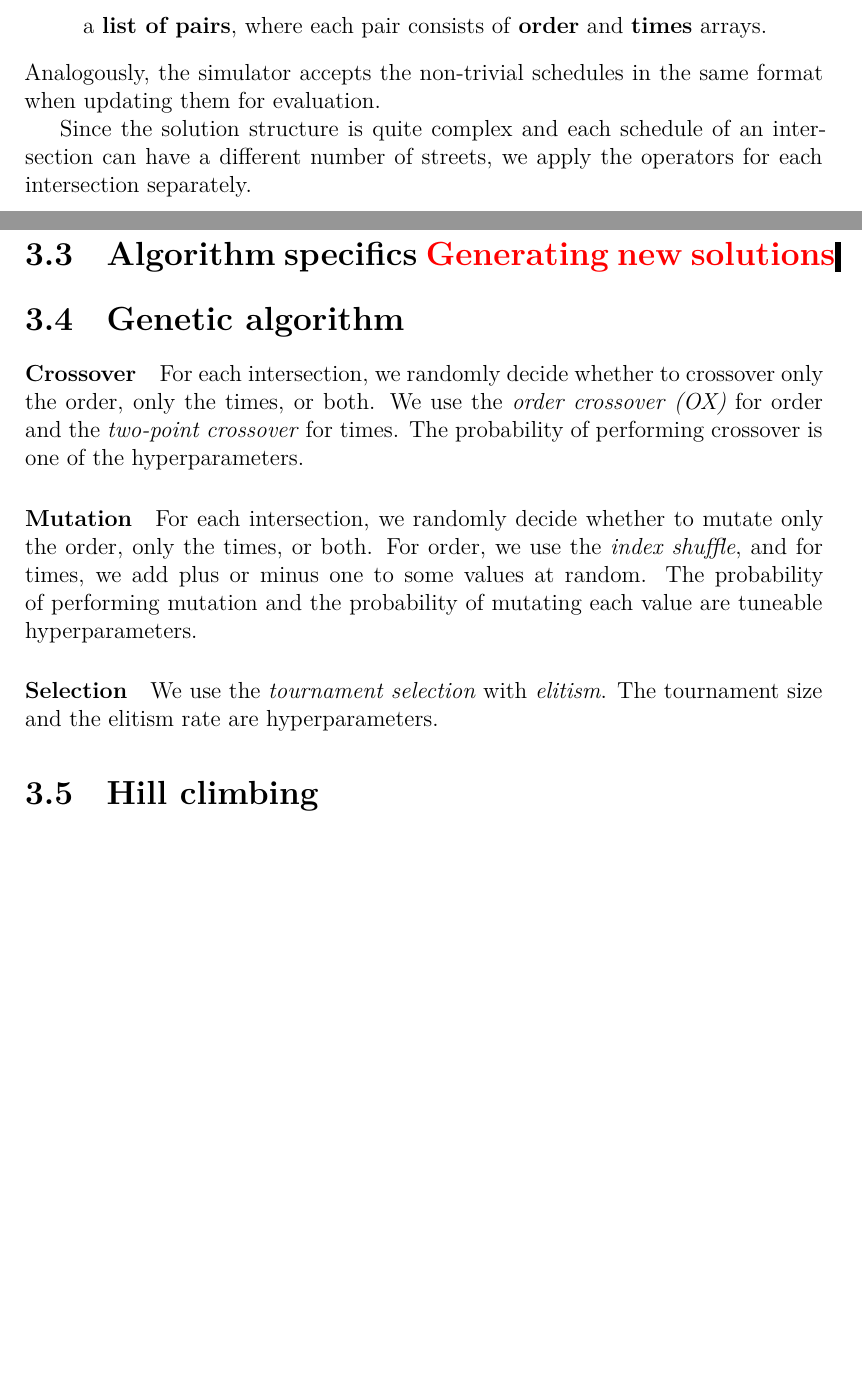
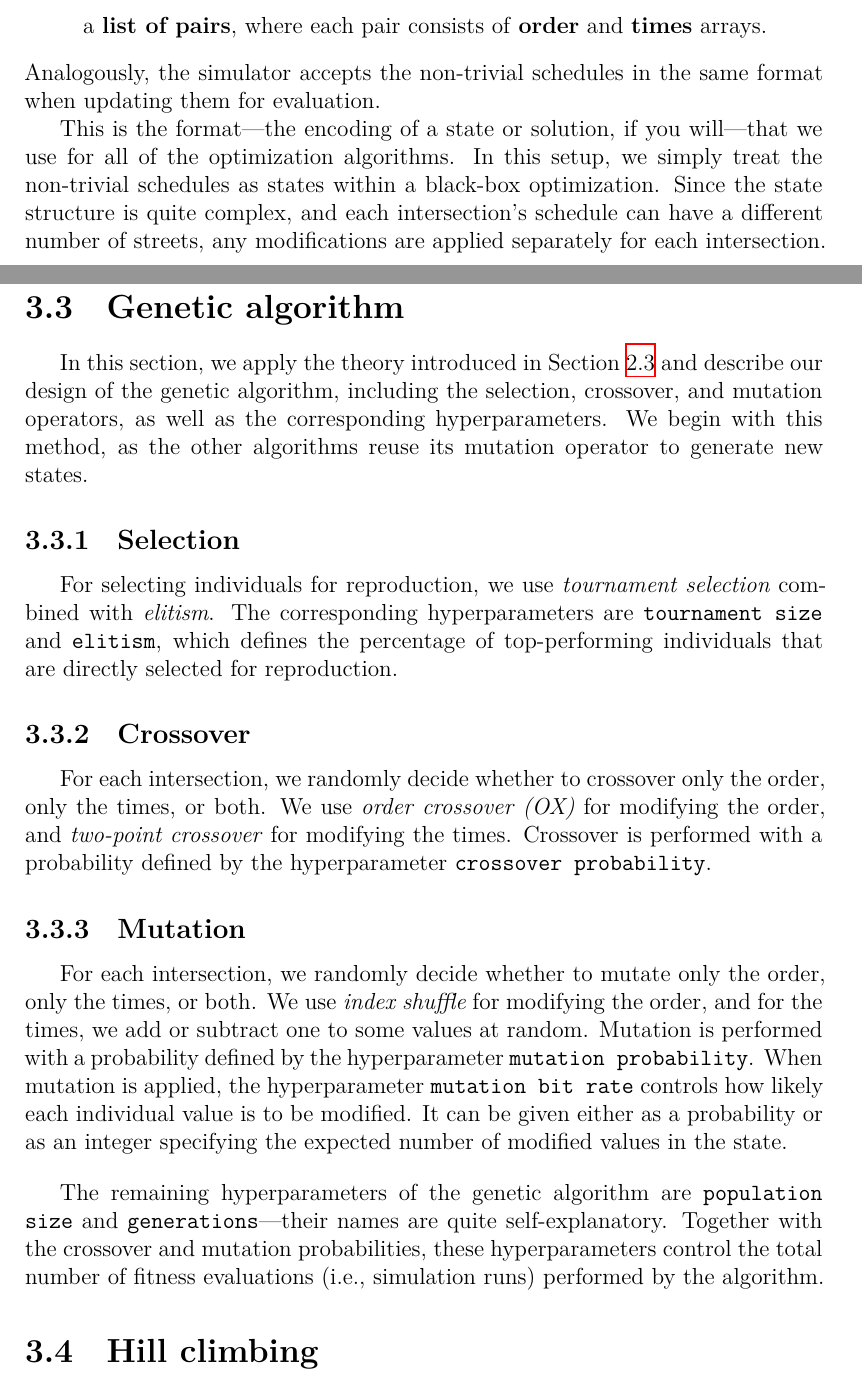
Before and after one commit to davidruda/Traffic-Signal-Optimization, a LaTeX thesis (thesis/thesis.tex, which reads thesis/chap04.tex): two parts of pages 21 and 22 of 37, joined at a grey line, cut so that both start at the same text, the shorter picture padded with empty space. Compiled offline with XeLaTeX.

Commit message:
Describe the GA application

```diff
--- a/thesis/chap04.tex
+++ b/thesis/chap04.tex
@@ -46,26 +47,29 @@ As explained in Section~\ref{sec:further_insights_and_heuristics}, specifically
 \end{quote}
 Analogously, the simulator accepts the non-trivial schedules in the same format when updating them for evaluation.
 
-Since the solution structure is quite complex and each schedule of an intersection can have a different number of streets, we apply the operators for each intersection separately.
+This is the format---the encoding of a state or solution, if you will---that we use for all of the optimization algorithms. In this setup, we simply treat the non-trivial schedules as states within a black-box optimization.
+Since the state structure is quite complex, and each intersection's schedule can have a different number of streets, any modifications are applied separately for each intersection.
 
-\section{Algorithm specifics \xxx{Generating new solutions}}
+\section{Genetic algorithm} \label{sec:genetic_algorithm_application}
 
+In this section, we apply the theory introduced in Section~\ref{sec:genetic_algorithm} and describe our design of the genetic algorithm, including the selection, crossover, and mutation operators, as well as the corresponding hyperparameters. We begin with this method, as the other algorithms reuse its mutation operator to generate new states.
 
-\section{Genetic algorithm}
+\subsection{Selection}
 
-\paragraph{Crossover}
+For selecting individuals for reproduction, we use \textit{tournament selection} combined with \textit{elitism}. The corresponding hyperparameters are \texttt{tournament size} and \texttt{elitism}, which defines the percentage of top-performing individuals that are directly selected for reproduction.
+\subsection{Crossover}
 
-For each intersection, we randomly decide whether to crossover only the order, only the times, or both. We use the \textit{order crossover (OX)} for order and the \textit{two-point crossover} for times. The probability of performing crossover is one of the hyperparameters.
+For each intersection, we randomly decide whether to crossover only the order, only the times, or both. We use \textit{order crossover (OX)} for modifying the order, and \textit{two-point crossover} for modifying the times. Crossover is performed with a probability defined by the hyperparameter \texttt{crossover probability}.
 
-\paragraph{Mutation}
+\subsection{Mutation}
 
-For each intersection, we randomly decide whether to mutate only the order, only the times, or both. For order, we use the \textit{index shuffle}, and for times, we add plus or minus one to some values at random. The probability of performing mutation and the probability of mutating each value are tuneable hyperparameters.
+For each intersection, we randomly decide whether to mutate only the order, only the times, or both. We use \textit{index shuffle} for modifying the order, and for the times, we add or subtract one to some values at random. Mutation is performed with a probability defined by the hyperparameter \texttt{mutation probability}. When mutation is applied, the hyperparameter \texttt{mutation bit rate} controls how likely each individual value is to be modified. It can be given either as a probability or as an integer specifying the expected number of modified values in the state.
 
-\paragraph{Selection}
+\bigskip
 
-We use the \textit{tournament selection} with \textit{elitism}. The tournament size and the elitism rate are hyperparameters.
+The remaining hyperparameters of the genetic algorithm are \texttt{population size} and \texttt{generations}---their names are quite self-explanatory. Together with the crossover and mutation probabilities, these hyperparameters control the total number of fitness evaluations (i.e., simulation runs) performed by the algorithm.
 
-\section{Hill climbing}
+\section{Hill climbing} \label{sec:hill_climbing_application}
 
 As mentioned in Section~\ref{sec:hill_climbing}, we randomly generate the next state because there is no explicit neighborhood structure. To do so, we simply reuse the mutation operator from the genetic algorithm.
 
```
Also changed, not shown: thesis/chap01.tex (+3 -3 lines), thesis/chap04.tex (9 more changed lines).
